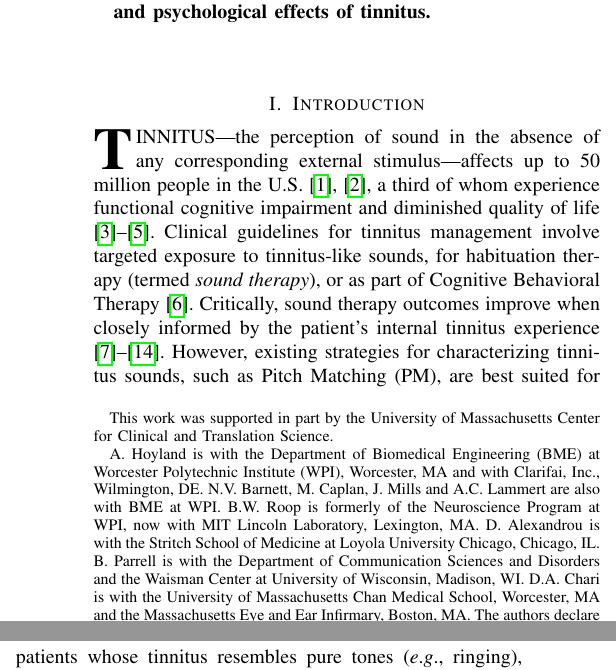
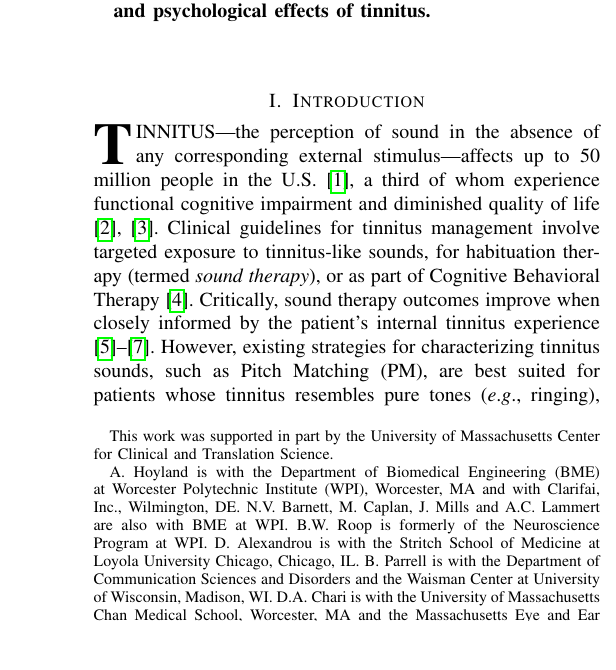
Before and after one commit to The-Lammert-Lab/tinnitus-reconstruction, a LaTeX paper (paper/short/main_wc995.tex): two parts of the columns of page 1 of 4 before the commit and part of one column of page 1 of 3 after it, the two joined at a grey line, cut so that both start at the same text, the shorter picture padded with empty space. Compiled offline with pdfLaTeX.

Commit message:
Remove citations

```diff
--- a/paper/short/main_wc995.tex
+++ b/paper/short/main_wc995.tex
@@ -393,8 +393,8 @@
 \usepackage{fancyhdr}
 \pagestyle{fancy}
 \fancyhf{}
-% \lhead{\flogo}
-% \fancyhead[L,RO]{\hl{PAPER ID NUMBER}}
+\lhead{\flogo}
+\fancyhead[L,RO]{\hl{PAPER ID NUMBER}}
 \rhead{\textcolor{violet}{\Large\textbf{Technology Letter         }} \thepage}
 \pagestyle{fancyplain}
 
@@ -425,7 +425,7 @@ Center for Clinical and Translation Science.}%
 \thanks{A. Hoyland is with the Department of Biomedical Engineering (BME)
 at Worcester Polytechnic Institute (WPI), Worcester, MA and with Clarifai, Inc., Wilmington, DE.
 N.V. Barnett, M. Caplan, J. Mills and A.C. Lammert are also with BME at WPI.
-B.W. Roop is formerly of the Neuroscience Program at WPI, now with  MIT Lincoln Laboratory, Lexington, MA.
+B.W. Roop is formerly of the Neuroscience Program at WPI.
 D. Alexandrou is with the Stritch School of Medicine at Loyola University Chicago, Chicago, IL.
 B. Parrell is with the Department of Communication Sciences and Disorders and the Waisman Center at University of Wisconsin, Madison, WI. D.A. Chari is with the
 University of Massachusetts Chan Medical School, Worcester, MA
@@ -522,10 +522,9 @@ The authors declare no competing interests.}%
 \section{Introduction}
 % INTRO PARAGRAPH 1/3
 \IEEEPARstart{T}{INNITUS}\textemdash{}the perception of sound
-in the absence of any corresponding external stimulus\textemdash{}affects up to 50 million people in the U.S. \cite{bhattPrevalenceSeverityExposures2016,nationalinstituteondeafnessandothercommunicationdisordersQuickStatisticsHearing},
+in the absence of any corresponding external stimulus\textemdash{}affects up to 50 million people in the U.S. \cite{bhattPrevalenceSeverityExposures2016},
 a third of whom experience functional cognitive impairment and diminished quality of life
-\cite{ahmedImpactTinnitusPerception2017,nondahlImpactTinnitusQuality2007,tegg-quinnImpactTinnitusCognition2016}.
+\cite{nondahlImpactTinnitusQuality2007,tegg-quinnImpactTinnitusCognition2016}.
 Clinical guidelines for tinnitus management involve targeted exposure to tinnitus-like sounds, for habituation therapy (termed \textit{sound therapy}), or as part of Cognitive Behavioral Therapy \cite{tunkelClinicalPracticeGuideline2014}.
-Critically, sound therapy outcomes improve when closely informed by the patient's internal tinnitus experience \cite{davisNeuromonicsTinnitusTreatment2007,landgrebeMethodologicalAspectsClinical2012,nickelOutcomeResearchMusic2005,okamotoListeningTailormadeNotched2010,schaetteAcousticStimulationTreatments2010,steinInhibitioninducedPlasticityTinnitus2015,tassCounteractingTinnitusAcoustic2012,wangStateArtSound2020}.
-However, existing strategies for characterizing tinnitus sounds, such as Pitch Matching (PM), are best suited for patients whose tinnitus resembles pure tones (\eg ringing), which may represent only $20-50\%$ of patients \cite{turnerjrAuditoryDysfunctionTinnitus1990,henryAuditoryTestResult2009,ukaegbeTinnitusItsEffect2017}.
-There is a need for methods to characterize nontonal (\eg buzzing, roaring) tinnitus \cite{henryTinnitusEpidemiologicPerspective2020,henryMeasurementTinnitus2016,norenaPsychoacousticCharacterizationTinnitus2002,robertsResidualInhibitionFunctions2006}.
+Critically, sound therapy outcomes improve when closely informed by the patient's internal tinnitus experience \cite{okamotoListeningTailormadeNotched2010,schaetteAcousticStimulationTreatments2010,steinInhibitioninducedPlasticityTinnitus2015}.
+However, existing strategies for characterizing tinnitus sounds, such as Pitch Matching (PM), are best suited for patients whose tinnitus resembles pure tones (\eg ringing), which may represent only $20-50\%$ of patients \cite{henryAuditoryTestResult2009,ukaegbeTinnitusItsEffect2017}.
```
Also changed, not shown: paper/short/main_wc995.tex (7 more changed lines).
